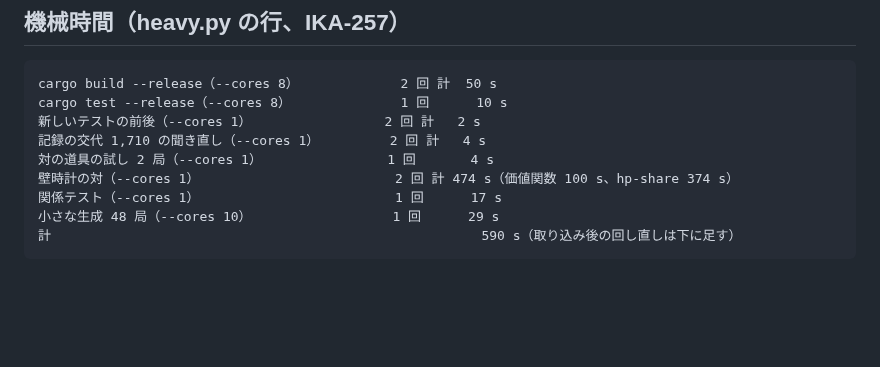
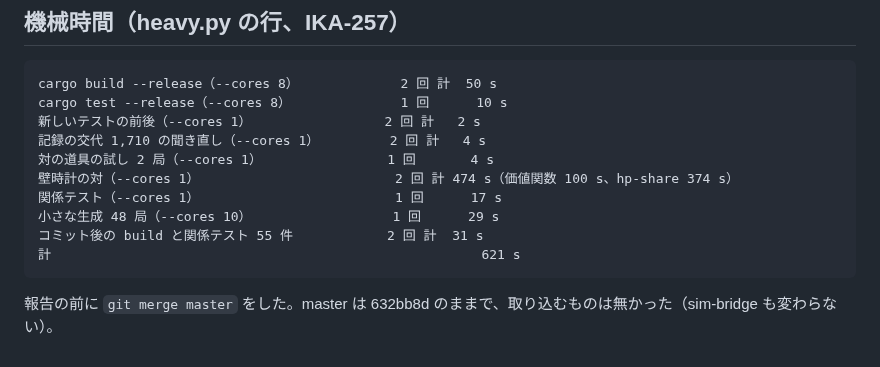
Before and after one commit to Ikazuchisdiary/pokeuraou, a Markdown page: records/IKA-257.md, the part around the change. GitHub-like rendering; blank space fills up the shorter version.

Commit message:
IKA-257: records の機械時間に取り込み後の回し直しを足した
Co-Authored-By: Claude Opus 5.5 <noreply@anthropic.com>

````diff
--- a/records/IKA-257.md
+++ b/records/IKA-257.md
@@ -175,5 +175,8 @@ cargo test --release（--cores 8）              1 回      10 s
 壁時計の対（--cores 1）                         2 回 計 474 s（価値関数 100 s、hp-share 374 s）
 関係テスト（--cores 1）                         1 回      17 s
 小さな生成 48 局（--cores 10）                  1 回      29 s
-計                                                       590 s（取り込み後の回し直しは下に足す）
+コミット後の build と関係テスト 55 件            2 回 計  31 s
+計                                                       621 s
 ```
+
+報告の前に `git merge master` をした。master は 632bb8d のままで、取り込むものは無かった（sim-bridge も変わらない）。
````
